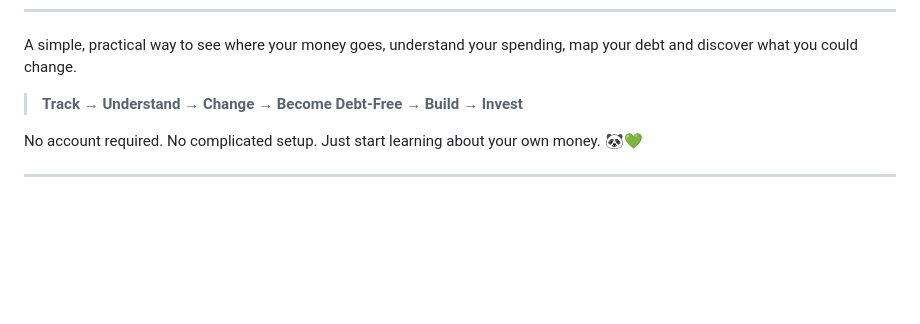
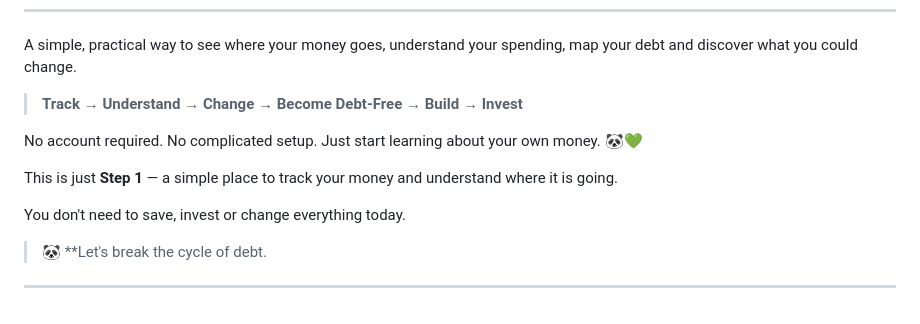
Before and after one commit to PandarithWise/MoneyCommons, a Markdown page: README.md, the part around the change. GitHub-like rendering; blank space fills up the shorter version.

```diff
--- a/README.md
+++ b/README.md
@@ -128,4 +128,9 @@ A simple, practical way to see where your money goes, understand your spending,
 
 No account required. No complicated setup. Just start learning about your own money. 🐼💚
 
+This is just **Step 1** — a simple place to track your money and understand where it is going.
+
+You don't need to save, invest or change everything today.
+
+> 🐼 **Let's break the cycle of debt.
 ---
```
